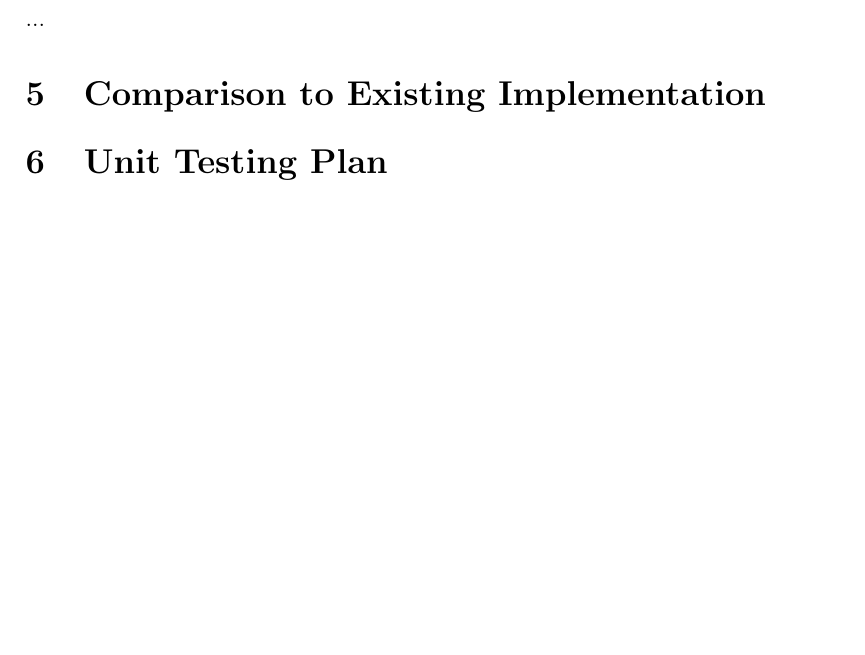
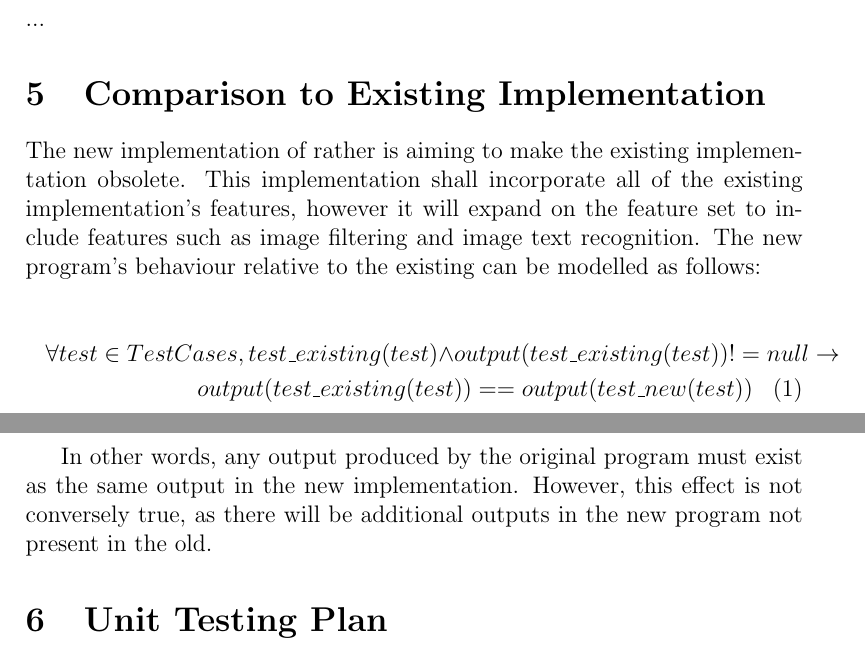
Before and after one commit to Nik-Novak/Rather-2, a LaTeX document (Doc/TestPlan/TestPlan.tex): part of page 12 of 13 before the commit and two parts of pages 12 and 13 of 14 after it, the two joined at a grey line, cut so that both start at the same text, the shorter picture padded with empty space. Compiled offline with pdfLaTeX.

Commit message:
Test Plan Final Sections

```diff
--- a/Doc/TestPlan/TestPlan.tex
+++ b/Doc/TestPlan/TestPlan.tex
@@ -1,6 +1,7 @@
 \documentclass[12pt, titlepage]{article}
 \usepackage{booktabs}
 \usepackage{tabularx}
+\usepackage{amsmath}
 \usepackage{hyperref}
 \hypersetup{
     colorlinks,
@@ -322,8 +323,18 @@ How test will be performed: The script will load the wikipedia page and insert t
 ...
 
 \section{Comparison to Existing Implementation}
+The new implementation of rather is aiming to make the existing implementation obsolete. This implementation shall incorporate all of the existing implementation's features, however it will expand on the feature set to include features such as image filtering and image text recognition. The new program's behaviour relative to the existing can be modelled as follows:
+
+\begin{multline}
+\forall test \in TestCases, test\_existing(test) \wedge output(test\_existing(test)) != null  \rightarrow  \\
+output(test\_existing(test)) == output(test\_new(test))
+\end{multline}
+
+In other words, any output produced by the original program must exist as the same output in the new implementation. However, this effect is not conversely true, as there will be additional outputs in the new program not present in the old.
+
 
 \section{Unit Testing Plan}
+
 
 \subsection{Unit testing of internal functions}
 
```
Also changed, not shown: Doc/TestPlan/TestPlan.pdf (added), 1 other file.
